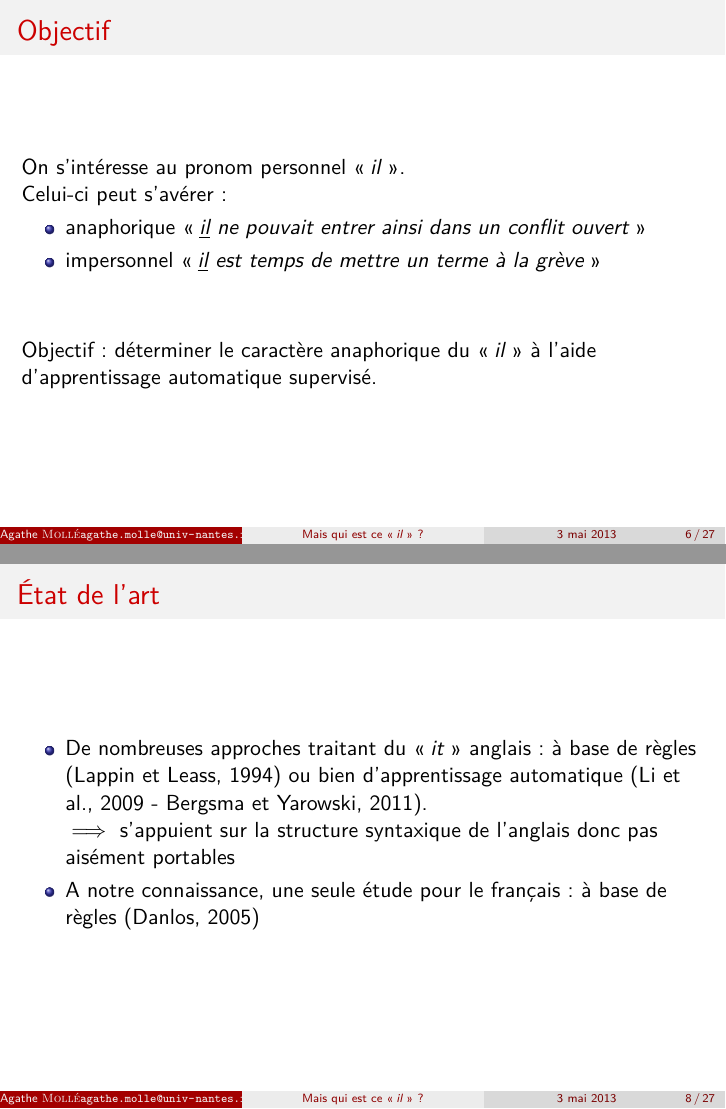
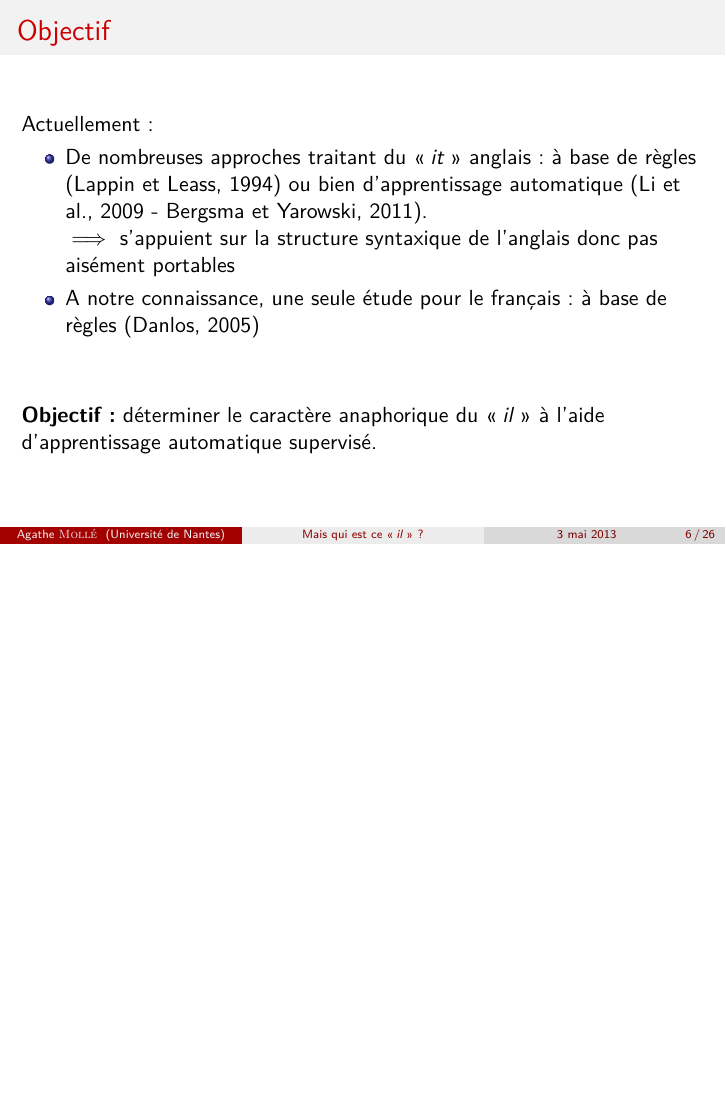
Before and after one commit to Ehtaga/IL_coref, LaTeX slides (presentation.tex): pages 6 and 8 of 27 before the commit and page 6 of 26 after it, the two joined at a grey line, the shorter picture padded with empty space. Compiled offline with pdfLaTeX.

Commit message:
Corrections

```diff
--- a/presentation.tex
+++ b/presentation.tex
@@ -23,7 +23,7 @@
 
 \title[Mais qui est ce \og \textit{il} \fg{} ?]{Détermination du caractère anaphorique\\ du pronom personnel \og{}\textit{il}\fg{}}
 \subtitle{\textit{Mais qui est ce \og il \fg{} ?}}
-\author{\texorpdfstring{Agathe \textsc{Mollé}\newline\url{agathe.molle@univ-nantes.fr}}{Author}}
+\author{Agathe \textsc{Mollé}}
 \institute{Université de Nantes}
 \date{3 mai 2013}
 %TODO mail + Nicolas Hernandez
@@ -55,38 +57,37 @@ Possède un ou plusieurs antécédent(s).\\
 \end{block}
 Ex : \og \textit{Vendredi, \textbf{M. Edmond Maire} a réuni la presse pour apporter \underline{\textbf{son}} soutien à \underline{\textbf{sa}} fédération des cheminots} \fg{}
 \vskip 1cm
-Problématique : trouver l'antécédent.\\
+\textbf{Problématique :} trouver l'antécédent.\\
 \end{frame}
 
 \begin{frame}{Caractère co-référentiel d'une expression}
 L'une des étapes de la résolution d'anaphore est de déterminer le caractère co-référentiel (anaphorique) d'une expression.
-\vskip 1cm
+\vskip 0.5cm
 Intérêt des pronoms : fréquents et facilement identifiables.
-\end{frame}
-
-\begin{frame}{Objectif}
+\vskip 0.5cm
 On s'intéresse au pronom personnel \og \textit{il} \fg{}.\\
 Celui-ci peut s'avérer :
 \begin{itemize}
   \item anaphorique \og{}\textit{\underline{il} ne pouvait entrer ainsi dans un conflit ouvert}\fg{}
   \item impersonnel \og{}\textit{\underline{il} est temps de mettre un terme à la grève}\fg{}
 \end{itemize}
+\end{frame}
+
+\begin{frame}{Objectif}
+Actuellement :
+\begin{itemize}
+  \item De nombreuses approches traitant du \og \textit{it} \fg{} anglais : à base de règles (Lappin et Leass, 1994) ou bien d'apprentissage automatique (Li et al., 2009 - Bergsma et Yarowski, 2011).\\
+  $\implies$ s'appuient sur la structure syntaxique de l'anglais donc pas aisément portables
+  \item A notre connaissance, une seule étude pour le français : à base de règles (Danlos, 2005)
+\end{itemize}
 \vskip 1cm
-Objectif : déterminer le caractère anaphorique du \og \textit{il} \fg{} à l'aide d'apprentissage automatique supervisé.
+\textbf{Objectif :} déterminer le caractère anaphorique du \og \textit{il} \fg{} à l'aide d'apprentissage automatique supervisé.
 \end{frame}
 
 \section{État de l'art}
 
 \begin{frame}{Plan}
   \tableofcontents[currentsection]
-\end{frame}
-
-\begin{frame}{État de l'art}
-\begin{itemize}
-  \item De nombreuses approches traitant du \og \textit{it} \fg{} anglais : à base de règles (Lappin et Leass, 1994) ou bien d'apprentissage automatique (Li et al., 2009 - Bergsma et Yarowski, 2011).\\
-  $\implies$ s'appuient sur la structure syntaxique de l'anglais donc pas aisément portables
-  \item A notre connaissance, une seule étude pour le français : à base de règles (Danlos, 2005)\\
-\end{itemize}
 \end{frame}
 
 \begin{frame}{ILIMP - Danlos 2005}
```
Also changed, not shown: presentation.pdf, presentation.tex (2 more changed lines).
